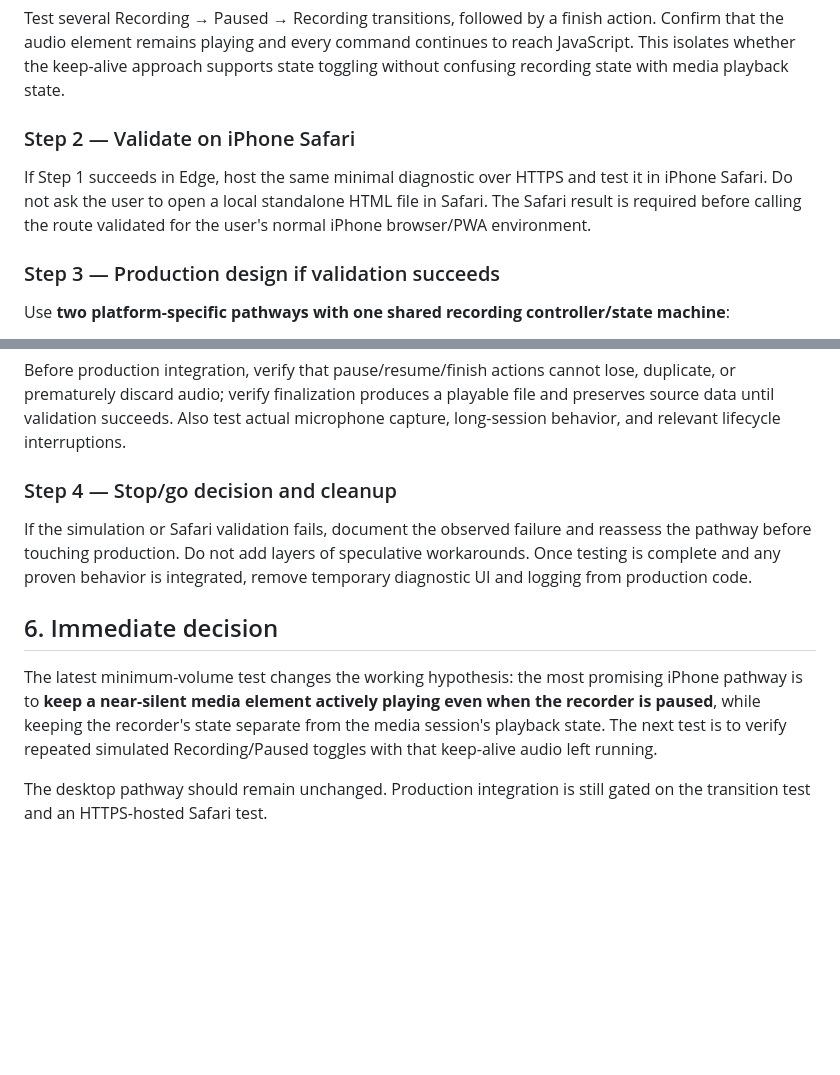
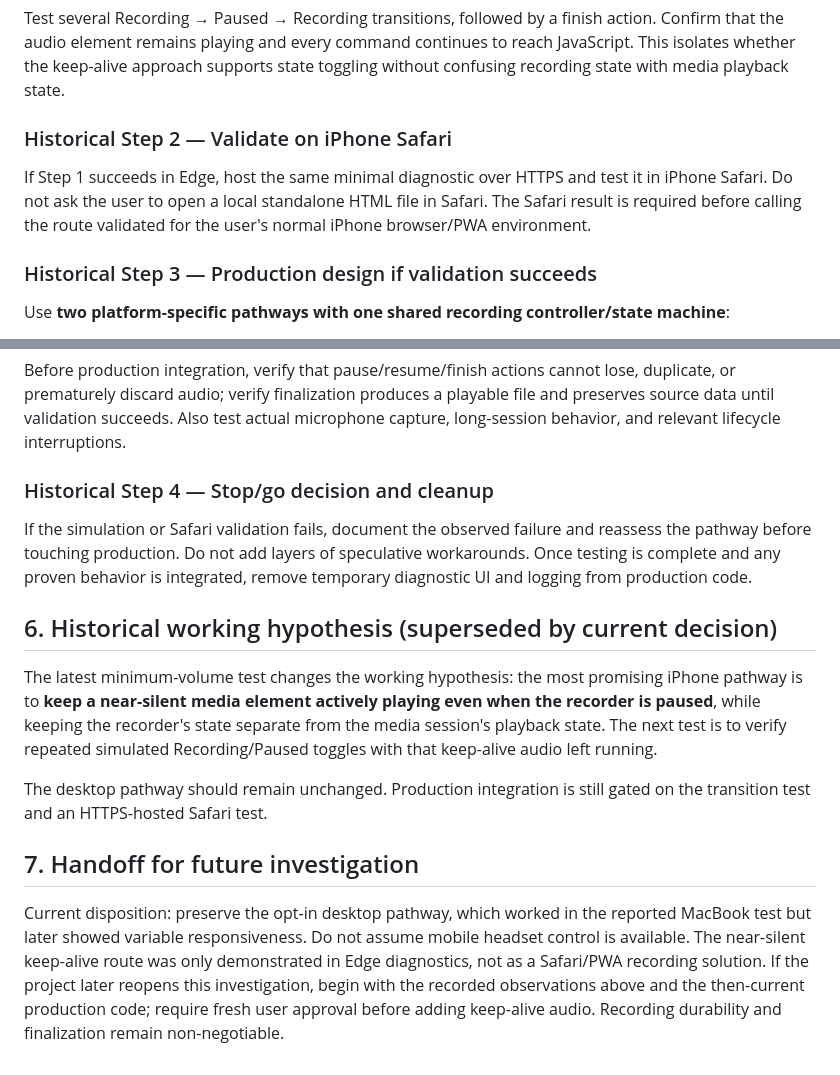
Before and after one commit to BCharash/iMuse, a Markdown page: docs/Archive/headset control.md, 2 parts joined by grey strips. Drawn GitHub-style; blank space fills up the shorter version.

```diff
--- a/docs/headset control.md
+++ b/docs/Archive/headset control.md
@@ -102,11 +118,11 @@ Make one focused change to the standalone simulation only; do not modify product
 
 Test several Recording → Paused → Recording transitions, followed by a finish action. Confirm that the audio element remains playing and every command continues to reach JavaScript. This isolates whether the keep-alive approach supports state toggling without confusing recording state with media playback state.
 
-### Step 2 — Validate on iPhone Safari
+### Historical Step 2 — Validate on iPhone Safari
 
 If Step 1 succeeds in Edge, host the same minimal diagnostic over HTTPS and test it in iPhone Safari. Do not ask the user to open a local standalone HTML file in Safari. The Safari result is required before calling the route validated for the user's normal iPhone browser/PWA environment.
 
-### Step 3 — Production design if validation succeeds
+### Historical Step 3 — Production design if validation succeeds
 
 Use **two platform-specific pathways with one shared recording controller/state machine**:
 
@@ -116,12 +132,16 @@ Use **two platform-specific pathways with one shared recording controller/state
 
 Before production integration, verify that pause/resume/finish actions cannot lose, duplicate, or prematurely discard audio; verify finalization produces a playable file and preserves source data until validation succeeds. Also test actual microphone capture, long-session behavior, and relevant lifecycle interruptions.
 
-### Step 4 — Stop/go decision and cleanup
+### Historical Step 4 — Stop/go decision and cleanup
 
 If the simulation or Safari validation fails, document the observed failure and reassess the pathway before touching production. Do not add layers of speculative workarounds. Once testing is complete and any proven behavior is integrated, remove temporary diagnostic UI and logging from production code.
 
-## 6. Immediate decision
+## 6. Historical working hypothesis (superseded by current decision)
 
 The latest minimum-volume test changes the working hypothesis: the most promising iPhone pathway is to **keep a near-silent media element actively playing even when the recorder is paused**, while keeping the recorder's state separate from the media session's playback state. The next test is to verify repeated simulated Recording/Paused toggles with that keep-alive audio left running.
 
 The desktop pathway should remain unchanged. Production integration is still gated on the transition test and an HTTPS-hosted Safari test.
+
+## 7. Handoff for future investigation
+
+Current disposition: preserve the opt-in desktop pathway, which worked in the reported MacBook test but later showed variable responsiveness. Do not assume mobile headset control is available. The near-silent keep-alive route was only demonstrated in Edge diagnostics, not as a Safari/PWA recording solution. If the project later reopens this investigation, begin with the recorded observations above and the then-current production code; require fresh user approval before adding keep-alive audio. Recording durability and finalization remain non-negotiable.
```
Also changed, not shown: other parts of docs/Archive/headset control.md (+18 -2 lines), docs/Archive/wake word implementation.md (renamed from docs/wake word implementation.md, +13 -9 lines).
